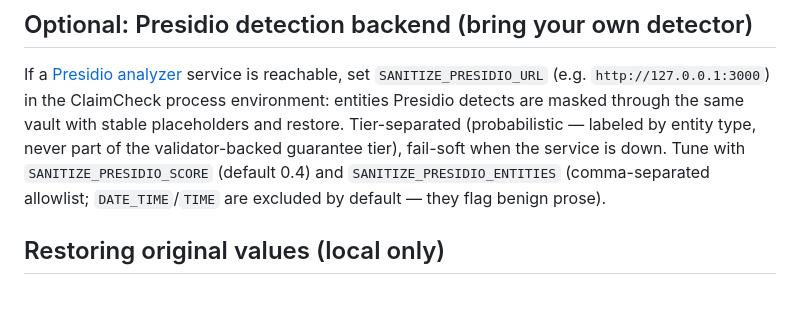
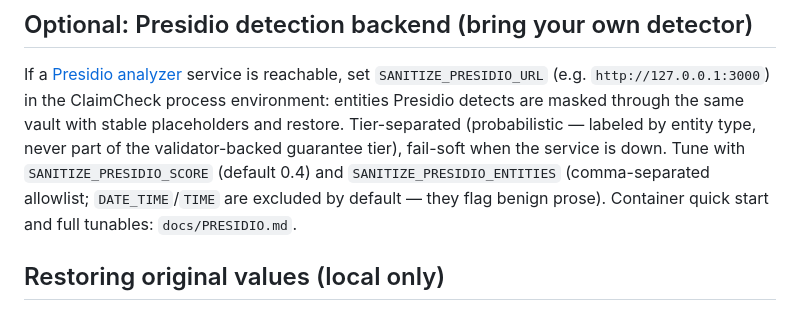
Before and after one commit to saasclawai-org/ClaimCheck, a Markdown page: llms-install.md, the part around the change. Drawn GitHub-style.

```diff
--- a/llms-install.md
+++ b/llms-install.md
@@ -101,7 +101,7 @@ placeholders and restore. Tier-separated (probabilistic — labeled by entity ty
 part of the validator-backed guarantee tier), fail-soft when the service is down. Tune
 with `SANITIZE_PRESIDIO_SCORE` (default 0.4) and `SANITIZE_PRESIDIO_ENTITIES`
 (comma-separated allowlist; `DATE_TIME`/`TIME` are excluded by default — they flag benign
-prose).
+prose). Container quick start and full tunables: `docs/PRESIDIO.md`.
 
 ## Restoring original values (local only)
 
```
Also changed, not shown: README.md (+4 -1 lines), docs/PRESIDIO.md (added, +104 -0 lines), docs/architecture.png, 1 other file.
